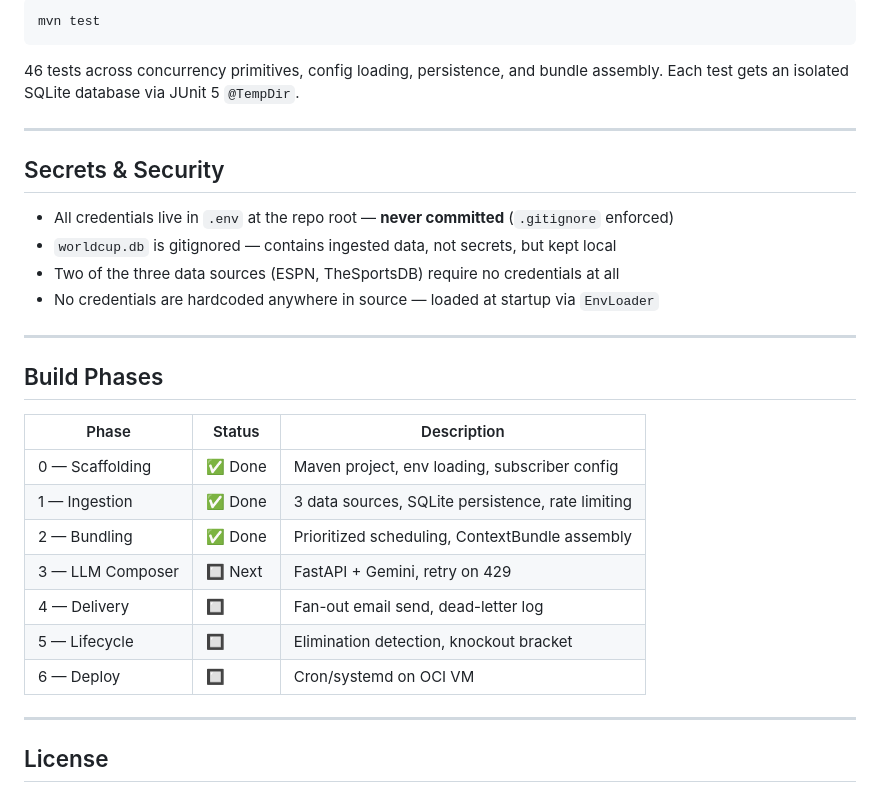
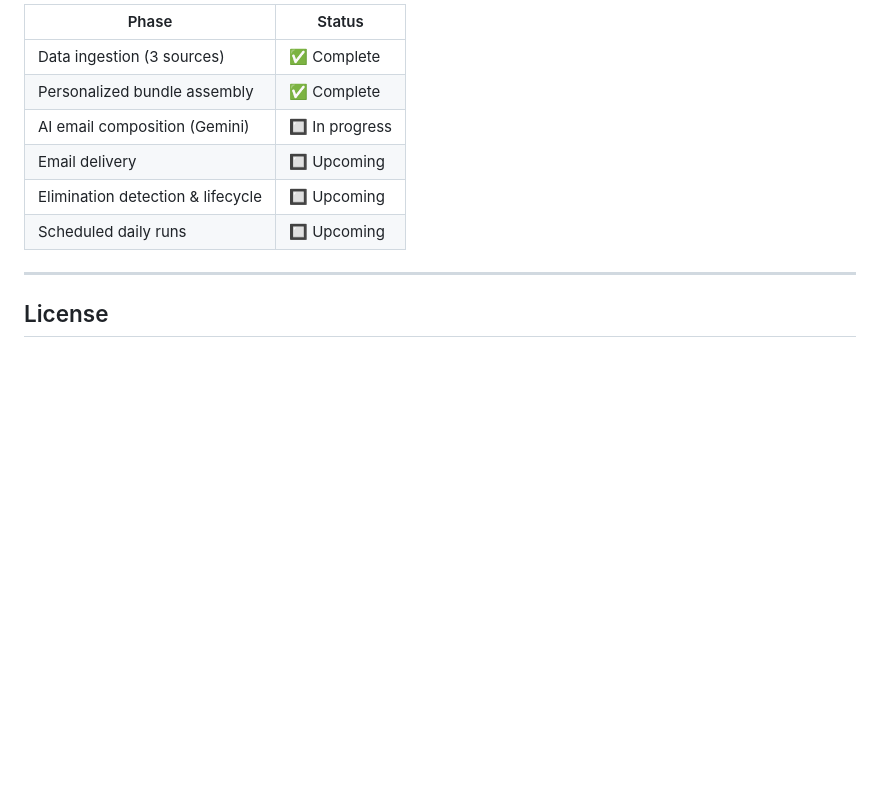
Before and after one commit to MujiDipto/fifa-wc-newsletter, a Markdown page: README.md, the part around one of its changes. GitHub-like rendering; blank space fills up the shorter version.

````diff
--- a/README.md
+++ b/README.md
@@ -181,32 +111,12 @@ SELECT headline, related_team FROM news ORDER BY published_at DESC;
 
-```bash
-mvn test
-```
-
-46 tests across concurrency primitives, config loading, persistence, and bundle assembly. Each test gets an isolated SQLite database via JUnit 5 `@TempDir`.
-
----
-
-## Secrets & Security
-
-- All credentials live in `.env` at the repo root — **never committed** (`.gitignore` enforced)
-- `worldcup.db` is gitignored — contains ingested data, not secrets, but kept local
-- Two of the three data sources (ESPN, TheSportsDB) require no credentials at all
-- No credentials are hardcoded anywhere in source — loaded at startup via `EnvLoader`
-
----
-
-## Build Phases
-
-| Phase | Status | Description |
-|---|---|---|
-| 0 — Scaffolding | ✅ Done | Maven project, env loading, subscriber config |
-| 1 — Ingestion | ✅ Done | 3 data sources, SQLite persistence, rate limiting |
-| 2 — Bundling | ✅ Done | Prioritized scheduling, ContextBundle assembly |
-| 3 — LLM Composer | 🔲 Next | FastAPI + Gemini, retry on 429 |
-| 4 — Delivery | 🔲 | Fan-out email send, dead-letter log |
-| 5 — Lifecycle | 🔲 | Elimination detection, knockout bracket |
-| 6 — Deploy | 🔲 | Cron/systemd on OCI VM |
+| Phase | Status |
+|---|---|
+| Data ingestion (3 sources) | ✅ Complete |
+| Personalized bundle assembly | ✅ Complete |
+| AI email composition (Gemini) | 🔲 In progress |
+| Email delivery | 🔲 Upcoming |
+| Elimination detection & lifecycle | 🔲 Upcoming |
+| Scheduled daily runs | 🔲 Upcoming |
 
 ---
 
````
Also changed, not shown: other parts of README.md (+50 -120 lines).
